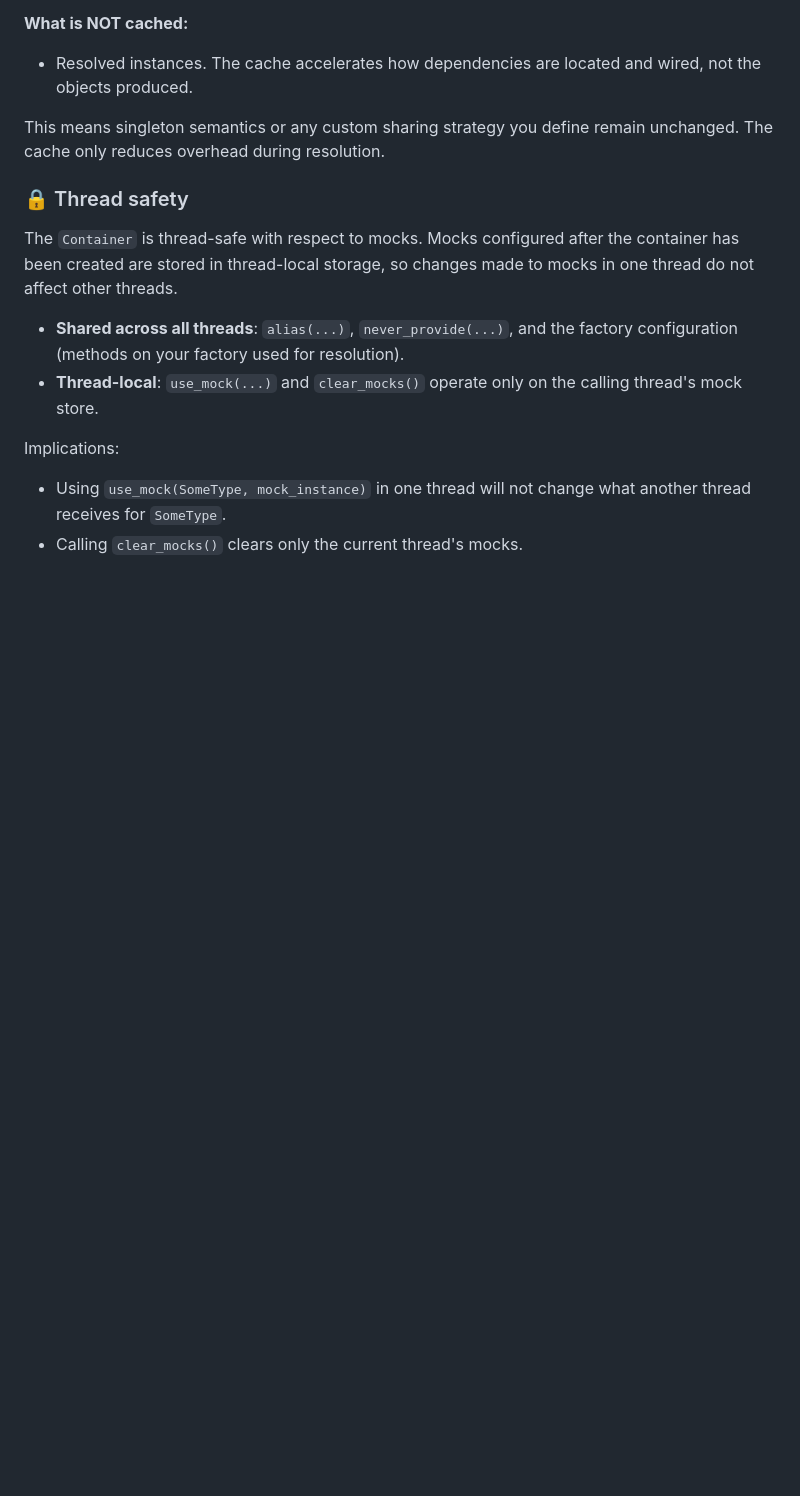
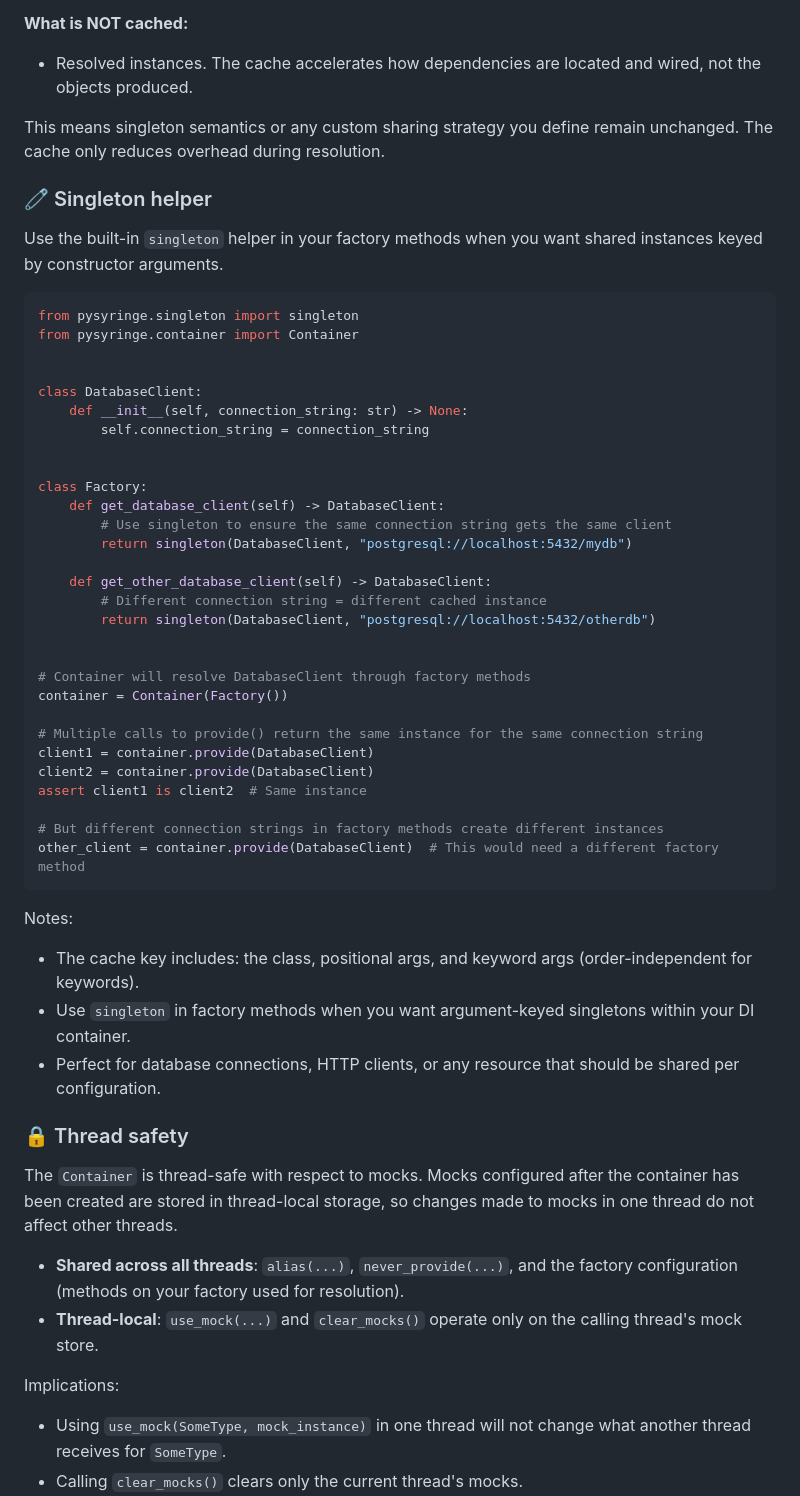
Before and after one commit to hugochinchilla/pysyringe, a Markdown page: README.md, the part around the change. GitHub-like rendering; blank space fills up the shorter version.

Commit message:
document singletons

````diff
--- a/README.md
+++ b/README.md
@@ -155,6 +155,47 @@ PySyringe includes a lightweight resolution cache to speed up dependency resolut
 
 This means singleton semantics or any custom sharing strategy you define remain unchanged. The cache only reduces overhead during resolution.
 
+### 🧷 Singleton helper
+
+Use the built-in `singleton` helper in your factory methods when you want shared instances keyed by constructor arguments.
+
+```python
+from pysyringe.singleton import singleton
+from pysyringe.container import Container
+
+
+class DatabaseClient:
+    def __init__(self, connection_string: str) -> None:
+        self.connection_string = connection_string
+
+
+class Factory:
+    def get_database_client(self) -> DatabaseClient:
+        # Use singleton to ensure the same connection string gets the same client
+        return singleton(DatabaseClient, "postgresql://localhost:5432/mydb")
+
+    def get_other_database_client(self) -> DatabaseClient:
+        # Different connection string = different cached instance
+        return singleton(DatabaseClient, "postgresql://localhost:5432/otherdb")
+
+
+# Container will resolve DatabaseClient through factory methods
+container = Container(Factory())
+
+# Multiple calls to provide() return the same instance for the same connection string
+client1 = container.provide(DatabaseClient)
+client2 = container.provide(DatabaseClient)
+assert client1 is client2  # Same instance
+
+# But different connection strings in factory methods create different instances
+other_client = container.provide(DatabaseClient)  # This would need a different factory method
+```
+
+Notes:
+- The cache key includes: the class, positional args, and keyword args (order-independent for keywords).
+- Use `singleton` in factory methods when you want argument-keyed singletons within your DI container.
+- Perfect for database connections, HTTP clients, or any resource that should be shared per configuration.
+
 ### 🔒 Thread safety
 
 The `Container` is thread-safe with respect to mocks. Mocks configured after the container has been created are stored in thread-local storage, so changes made to mocks in one thread do not affect other threads.
````
